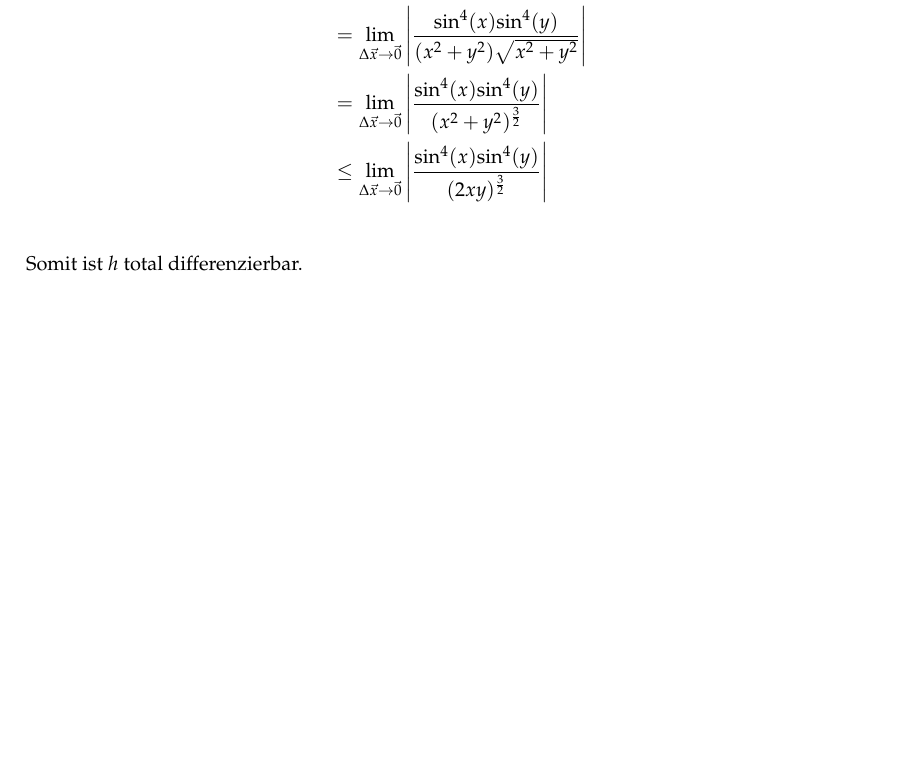
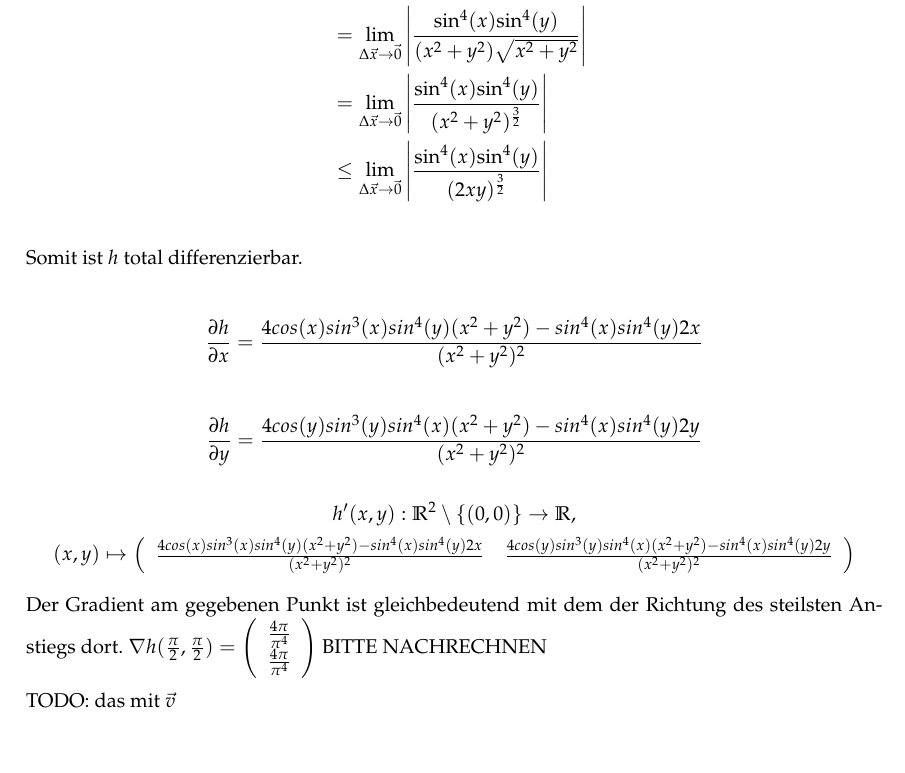
Before and after one commit to muxamilian/awesome-analysis-II, a LaTeX document (ha3/ha3.tex): part of page 2 of 2 before the commit and part of page 2 of 3 after it, cut so that both start at the same text, the shorter picture padded with empty space. Compiled offline with LaTeX, dvips and Ghostscript.

Commit message:
Added the gradient for 2

```diff
--- a/ha3/ha3.tex
+++ b/ha3/ha3.tex
@@ -142,6 +142,28 @@ Z.z. $\lim_{\vectwo{x}{y} \to \vectwo{0}{0}} \left|\frac{\frac{\text{sin}^4(x)\t
 \end{align*}
 Somit ist $h$ total differenzierbar.
 
+\begin{align*}
+\frac{\partial h}{\partial x} = \frac{4cos(x)sin^3(x)sin^4(y)(x^2 + y^2) - sin^4(x)sin^4(y)2x}{(x^2 + y^2)^2}
+\end{align*}
+
+\begin{align*}
+\frac{\partial h}{\partial y} = \frac{4cos(y)sin^3(y)sin^4(x)(x^2 + y^2) - sin^4(x)sin^4(y)2y}{(x^2 + y^2)^2}
+\end{align*}
+
+\[
+h'(x,y): \mathbb{R}^2\setminus{\{(0,0)\}} \to \mathbb{R},
+\]
+\[
+(x,y) \mapsto \left( \begin{array}{cc}
+\frac{4cos(x)sin^3(x)sin^4(y)(x^2 + y^2) - sin^4(x)sin^4(y)2x}{(x^2 + y^2)^2} &
+\frac{4cos(y)sin^3(y)sin^4(x)(x^2 + y^2) - sin^4(x)sin^4(y)2y}{(x^2 + y^2)^2}
+\end{array}\right)
+\]
+
+Der Gradient am gegebenen Punkt ist gleichbedeutend mit dem der Richtung des steilsten Anstiegs dort. \(\nabla h(\frac{\pi}{2},\frac{\pi}{2}) = \vectwo{\frac{4\pi}{\pi^4}}{\frac{4\pi}{\pi^4}}\) BITTE NACHRECHNEN
+
+TODO: das mit \(\vec v \)
+
 \section{Aufgabe}
 $h$ ist differenzierbar, da auf dem definierten Definitionsbereich die Komposition der Funktionen differenzierbar ist. Die Ableitungsmatrix ist:
 $$h' =\begin{pmatrix}
```
